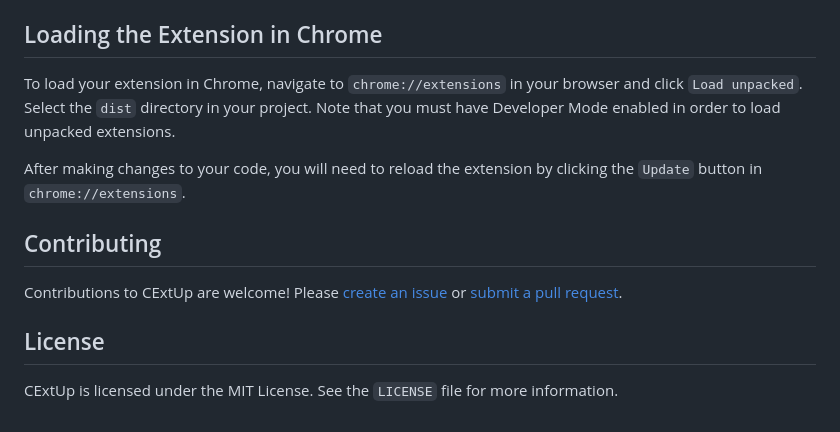
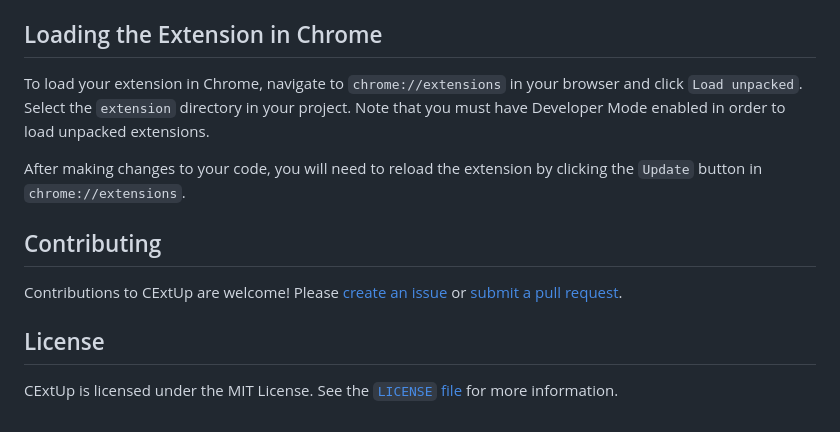
Before and after one commit to trvswgnr/cextup, a Markdown page: README.md, the part around the change. GitHub-like rendering.

```diff
--- a/README.md
+++ b/README.md
@@ -65,7 +65,7 @@ Note that while it is possible to use `vercel dev` to run the development server
 
 ## Loading the Extension in Chrome
 
-To load your extension in Chrome, navigate to `chrome://extensions` in your browser and click `Load unpacked`. Select the `dist` directory in your project. Note that you must have Developer Mode enabled in order to load unpacked extensions.
+To load your extension in Chrome, navigate to `chrome://extensions` in your browser and click `Load unpacked`. Select the `extension` directory in your project. Note that you must have Developer Mode enabled in order to load unpacked extensions.
 
 After making changes to your code, you will need to reload the extension by clicking the `Update` button in `chrome://extensions`.
 
@@ -75,4 +75,4 @@ Contributions to CExtUp are welcome! Please [create an issue](https://github.com
 
 ## License
 
-CExtUp is licensed under the MIT License. See the `LICENSE` file for more information.
+CExtUp is licensed under the MIT License. See the [`LICENSE` file](LICENSE) for more information.
```
